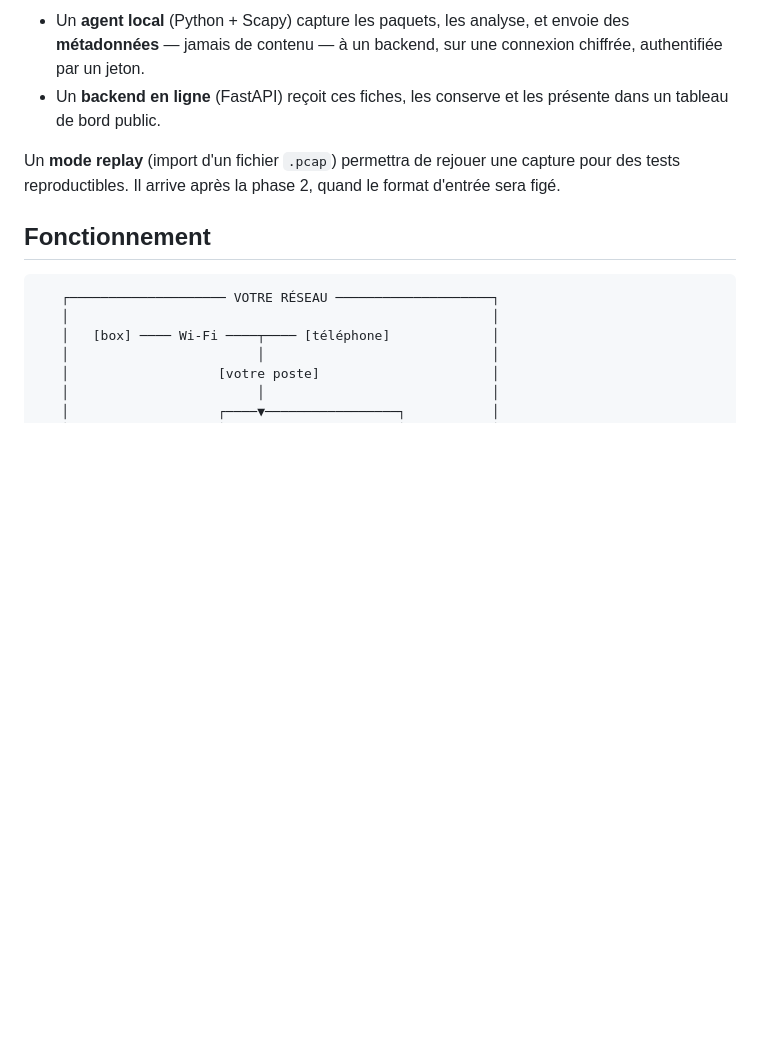
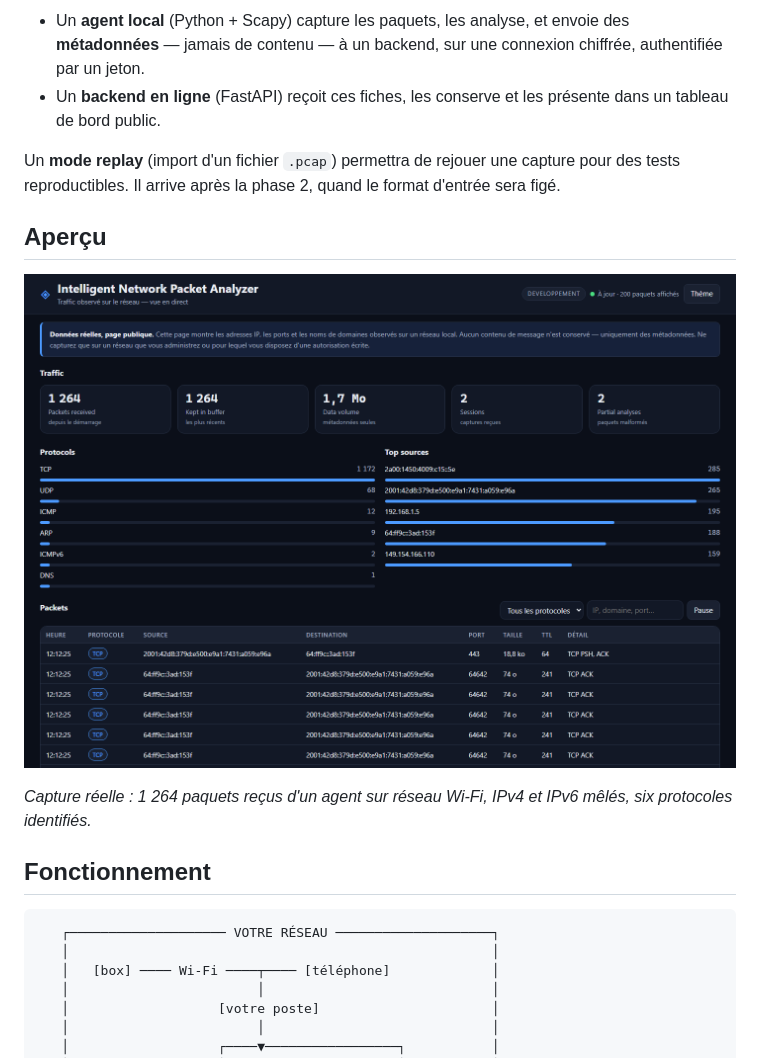
Before and after one commit to laviOGOU/network-analyzer, a Markdown page: README.md, the part around the change. Rendered like a GitHub page; pictures changed too: docs/capture-phase1.png (added); blank space fills up the shorter version.

Commit message:
docs: capture du tableau de bord et apercu dans le README

```diff
--- a/README.md
+++ b/README.md
@@ -24,6 +24,13 @@ une machine de ce réseau ne quittent jamais ce réseau. L'outil est donc coupé
 
 Un **mode replay** (import d'un fichier `.pcap`) permettra de rejouer une capture pour des
 tests reproductibles. Il arrive après la phase 2, quand le format d'entrée sera figé.
+
+## Aperçu
+
+![Tableau de bord — vue Traffic](docs/capture-phase1.png)
+
+*Capture réelle : 1 264 paquets reçus d'un agent sur réseau Wi-Fi, IPv4 et IPv6 mêlés,
+six protocoles identifiés.*
 
 ## Fonctionnement
 
```
